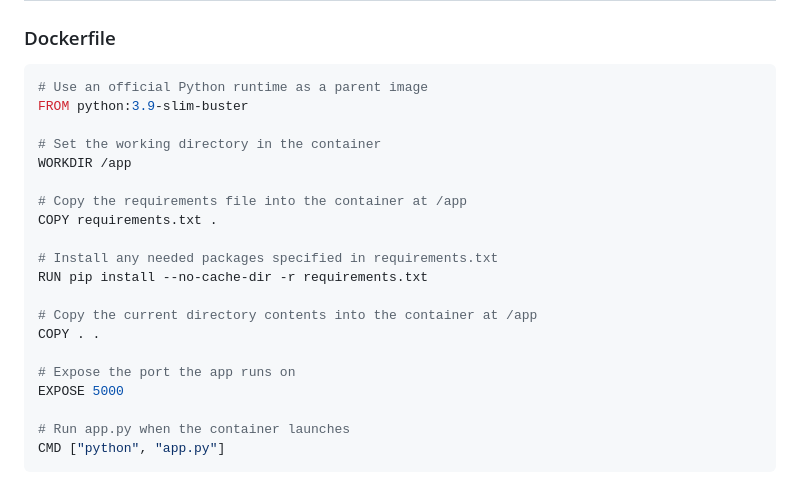
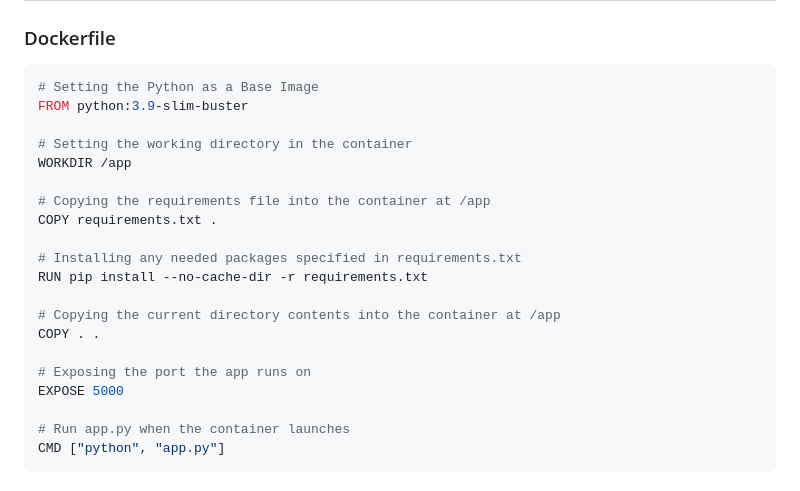
Before and after one commit to ashwaq06/DevOps-Intern-Assignment, a Markdown page: README.md, the part around the change. GitHub-like rendering.

````diff
--- a/README.md
+++ b/README.md
@@ -7,22 +7,22 @@ In this assignment, I successfully deployed a sample Flask application using Doc
 ### Dockerfile
 
 ```Dockerfile
-# Use an official Python runtime as a parent image
+# Setting the Python as a Base Image
 FROM python:3.9-slim-buster
 
-# Set the working directory in the container
+# Setting the working directory in the container
 WORKDIR /app
 
-# Copy the requirements file into the container at /app
+# Copying the requirements file into the container at /app
 COPY requirements.txt .
 
-# Install any needed packages specified in requirements.txt
+# Installing any needed packages specified in requirements.txt
 RUN pip install --no-cache-dir -r requirements.txt
 
-# Copy the current directory contents into the container at /app
+# Copying the current directory contents into the container at /app
 COPY . .
 
-# Expose the port the app runs on
+# Exposing the port the app runs on
 EXPOSE 5000
 
 # Run app.py when the container launches
````
